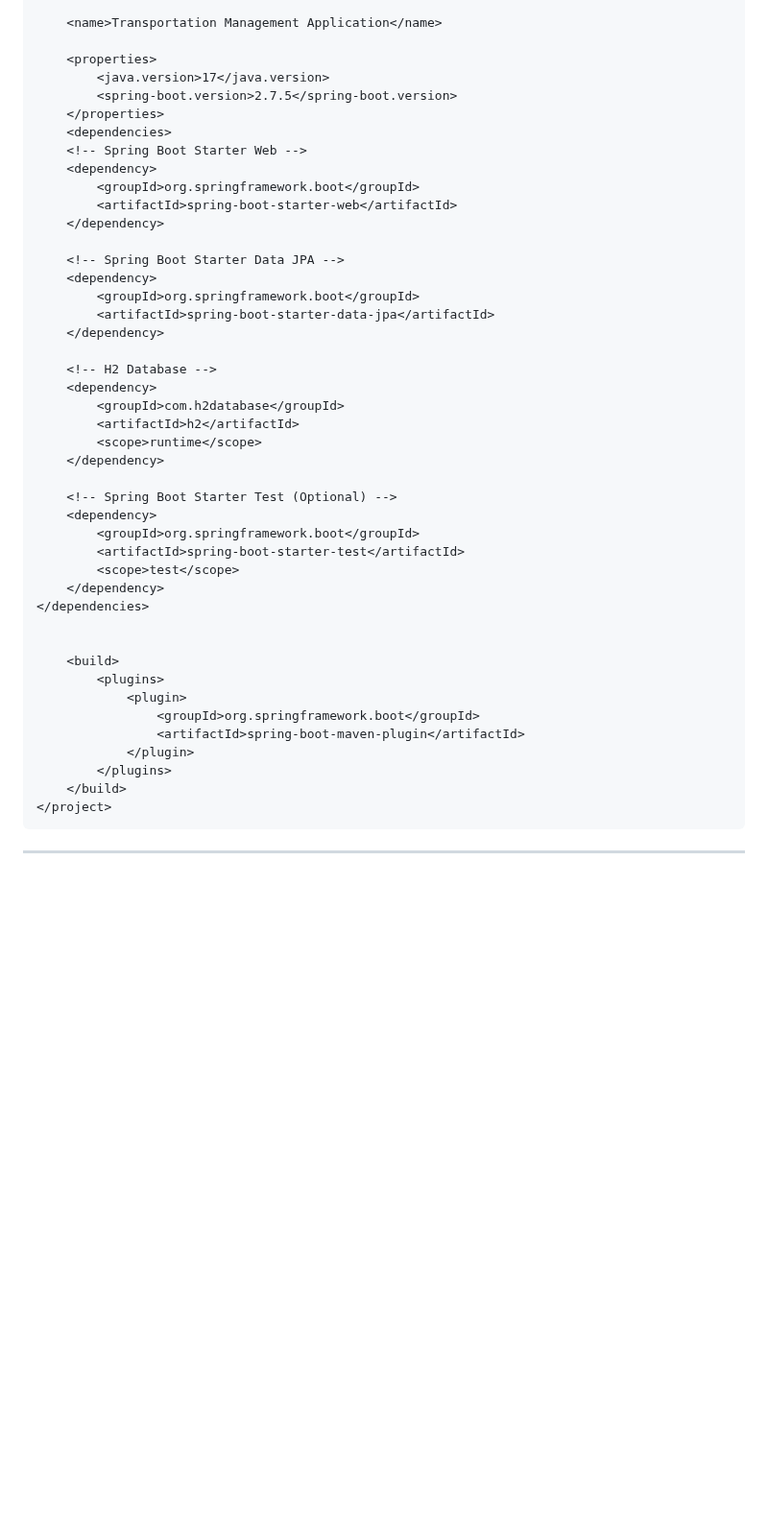
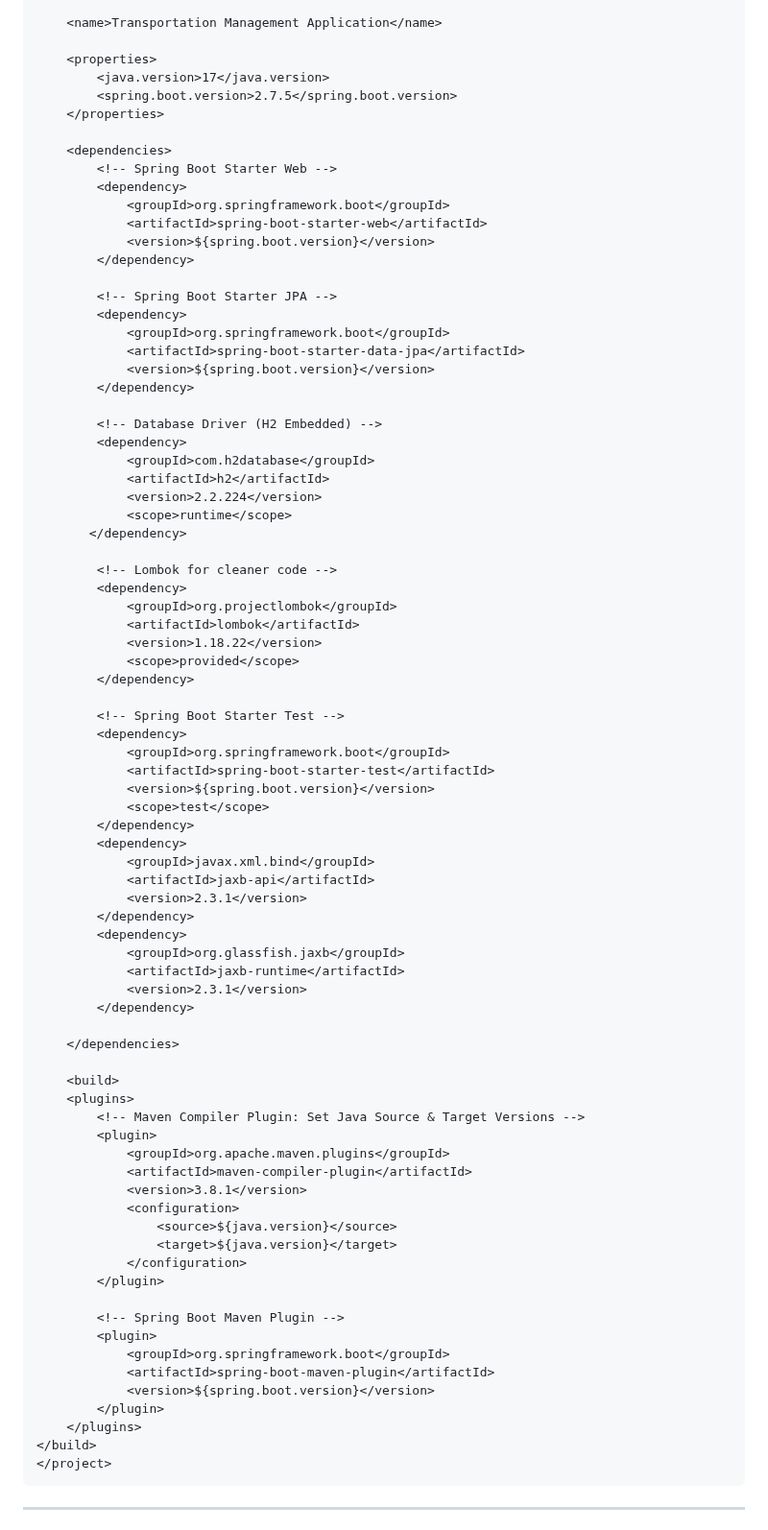
Before and after one commit to itoroukpe/transportation-management-app, a Markdown page: README.md, the part around the change. Shown at 96% size. Rendered like a GitHub page; blank space fills up the shorter version.

````diff
--- a/README.md
+++ b/README.md
@@ -48,45 +48,81 @@ This **Maven configuration** file defines dependencies for **Spring Boot, JPA, P
 
     <properties>
         <java.version>17</java.version>
-        <spring-boot.version>2.7.5</spring-boot.version>
+        <spring.boot.version>2.7.5</spring.boot.version>
     </properties>
+
     <dependencies>
-    <!-- Spring Boot Starter Web -->
-    <dependency>
-        <groupId>org.springframework.boot</groupId>
-        <artifactId>spring-boot-starter-web</artifactId>
-    </dependency>
+        <!-- Spring Boot Starter Web -->
+        <dependency>
+            <groupId>org.springframework.boot</groupId>
+            <artifactId>spring-boot-starter-web</artifactId>
+            <version>${spring.boot.version}</version>
+        </dependency>
 
-    <!-- Spring Boot Starter Data JPA -->
-    <dependency>
-        <groupId>org.springframework.boot</groupId>
-        <artifactId>spring-boot-starter-data-jpa</artifactId>
-    </dependency>
+        <!-- Spring Boot Starter JPA -->
+        <dependency>
+            <groupId>org.springframework.boot</groupId>
+            <artifactId>spring-boot-starter-data-jpa</artifactId>
+            <version>${spring.boot.version}</version>
+        </dependency>
 
-    <!-- H2 Database -->
-    <dependency>
-        <groupId>com.h2database</groupId>
-        <artifactId>h2</artifactId>
-        <scope>runtime</scope>
-    </dependency>
+        <!-- Database Driver (H2 Embedded) -->
+        <dependency>
+            <groupId>com.h2database</groupId>
+            <artifactId>h2</artifactId>
+            <version>2.2.224</version>
+            <scope>runtime</scope>
+       </dependency>
 
-    <!-- Spring Boot Starter Test (Optional) -->
-    <dependency>
-        <groupId>org.springframework.boot</groupId>
-        <artifactId>spring-boot-starter-test</artifactId>
-        <scope>test</scope>
-    </dependency>
-</dependencies>
+        <!-- Lombok for cleaner code -->
+        <dependency>
+            <groupId>org.projectlombok</groupId>
+            <artifactId>lombok</artifactId>
+            <version>1.18.22</version>
+            <scope>provided</scope>
+        </dependency>
 
+        <!-- Spring Boot Starter Test -->
+        <dependency>
+            <groupId>org.springframework.boot</groupId>
+            <artifactId>spring-boot-starter-test</artifactId>
+            <version>${spring.boot.version}</version>
+            <scope>test</scope>
+        </dependency>
+        <dependency>
+            <groupId>javax.xml.bind</groupId>
+            <artifactId>jaxb-api</artifactId>
+            <version>2.3.1</version>
+        </dependency>
+        <dependency>
+            <groupId>org.glassfish.jaxb</groupId>
+            <artifactId>jaxb-runtime</artifactId>
+            <version>2.3.1</version>
+        </dependency>
+
+    </dependencies>
 
     <build>
-        <plugins>
-            <plugin>
-                <groupId>org.springframework.boot</groupId>
-                <artifactId>spring-boot-maven-plugin</artifactId>
-            </plugin>
-        </plugins>
-    </build>
+    <plugins>
+        <!-- Maven Compiler Plugin: Set Java Source & Target Versions -->
+        <plugin>
+            <groupId>org.apache.maven.plugins</groupId>
+            <artifactId>maven-compiler-plugin</artifactId>
+            <version>3.8.1</version>
+            <configuration>
+                <source>${java.version}</source>
+                <target>${java.version}</target>
+            </configuration>
+        </plugin>
+
+        <!-- Spring Boot Maven Plugin -->
+        <plugin>
+            <groupId>org.springframework.boot</groupId>
+            <artifactId>spring-boot-maven-plugin</artifactId>
+            <version>${spring.boot.version}</version>
+        </plugin>
+    </plugins>
+</build>
 </project>
 ```
 
````
